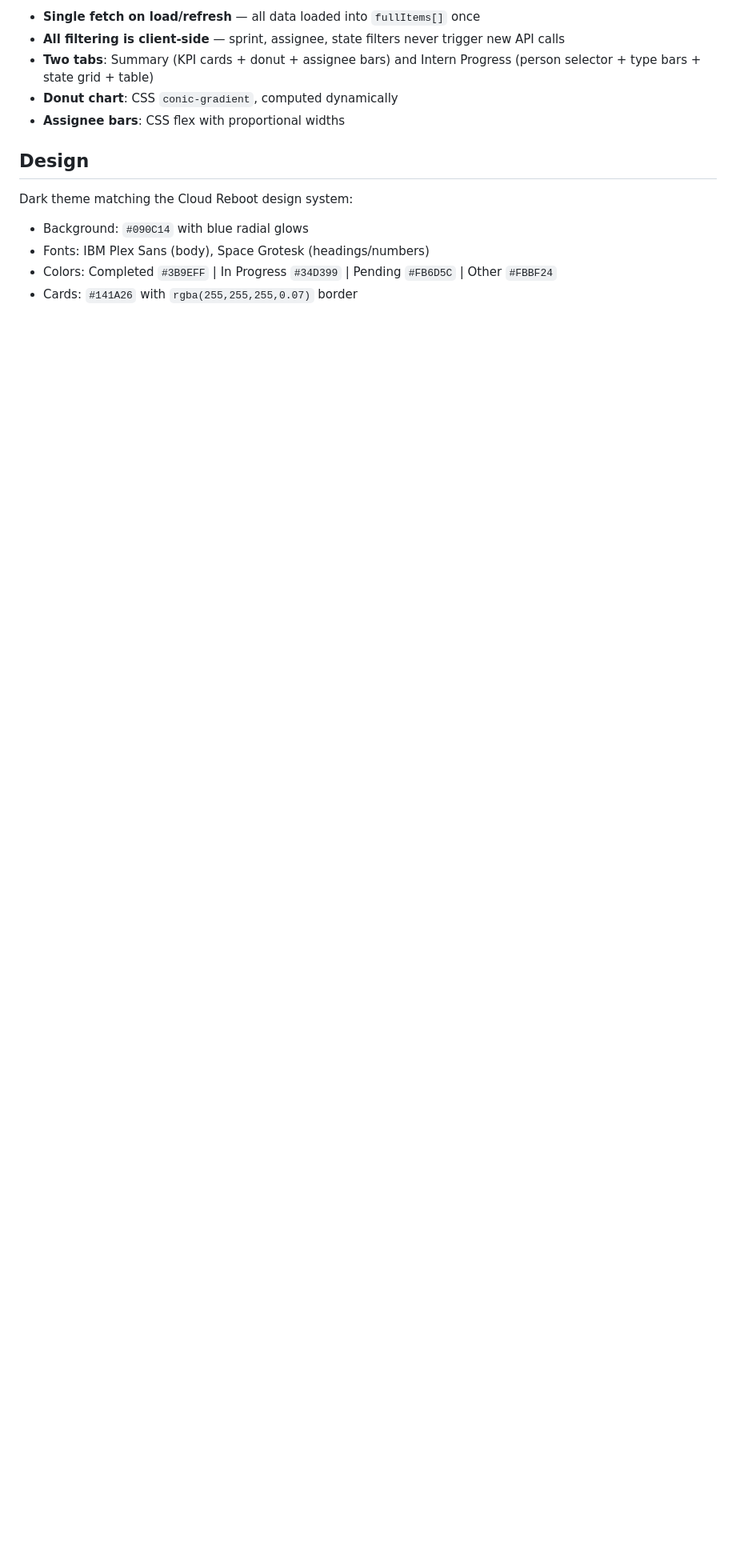
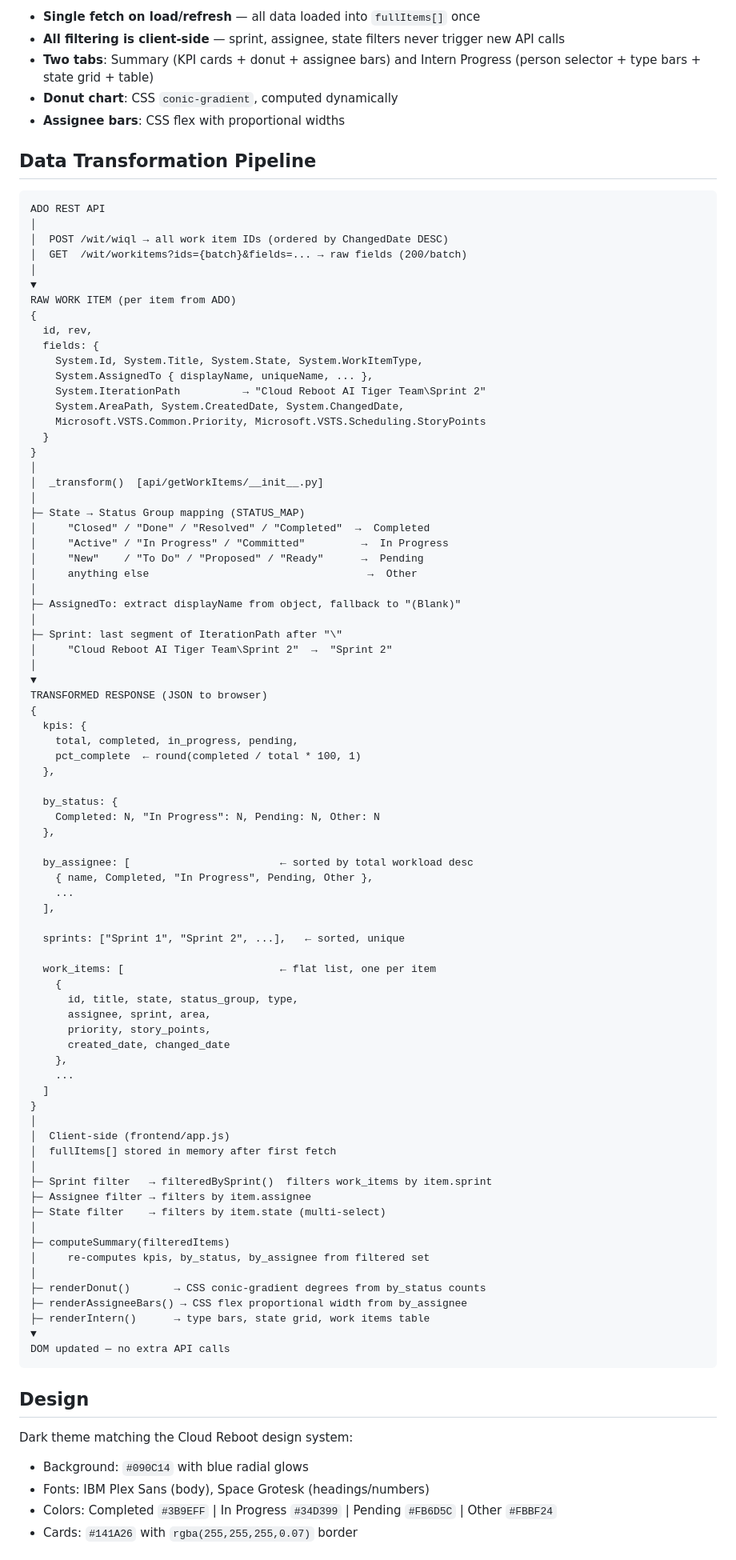
Before and after one commit to joshithforcloudreboot/ado_dashboard, a Markdown page: CLAUDE.md, the part around the change. Shown at 80% size. Rendered like a GitHub page; blank space fills up the shorter version.

Commit message:
Add data transformation pipeline diagram to CLAUDE.md
Co-Authored-By: joshithforcloudreboot <joshitha@cloudrebootinc.com>

````diff
--- a/CLAUDE.md
+++ b/CLAUDE.md
@@ -80,6 +80,87 @@ Set in production via Azure Portal → Static Web App → Configuration → Appl
 - **Donut chart**: CSS `conic-gradient`, computed dynamically
 - **Assignee bars**: CSS flex with proportional widths
 
+## Data Transformation Pipeline
+
+```
+ADO REST API
+│
+│  POST /wit/wiql → all work item IDs (ordered by ChangedDate DESC)
+│  GET  /wit/workitems?ids={batch}&fields=... → raw fields (200/batch)
+│
+▼
+RAW WORK ITEM (per item from ADO)
+{
+  id, rev,
+  fields: {
+    System.Id, System.Title, System.State, System.WorkItemType,
+    System.AssignedTo { displayName, uniqueName, ... },
+    System.IterationPath          → "Cloud Reboot AI Tiger Team\Sprint 2"
+    System.AreaPath, System.CreatedDate, System.ChangedDate,
+    Microsoft.VSTS.Common.Priority, Microsoft.VSTS.Scheduling.StoryPoints
+  }
+}
+│
+│  _transform()  [api/getWorkItems/__init__.py]
+│
+├─ State → Status Group mapping (STATUS_MAP)
+│     "Closed" / "Done" / "Resolved" / "Completed"  →  Completed
+│     "Active" / "In Progress" / "Committed"         →  In Progress
+│     "New"    / "To Do" / "Proposed" / "Ready"      →  Pending
+│     anything else                                   →  Other
+│
+├─ AssignedTo: extract displayName from object, fallback to "(Blank)"
+│
+├─ Sprint: last segment of IterationPath after "\"
+│     "Cloud Reboot AI Tiger Team\Sprint 2"  →  "Sprint 2"
+│
+▼
+TRANSFORMED RESPONSE (JSON to browser)
+{
+  kpis: {
+    total, completed, in_progress, pending,
+    pct_complete  ← round(completed / total * 100, 1)
+  },
+
+  by_status: {
+    Completed: N, "In Progress": N, Pending: N, Other: N
+  },
+
+  by_assignee: [                        ← sorted by total workload desc
+    { name, Completed, "In Progress", Pending, Other },
+    ...
+  ],
+
+  sprints: ["Sprint 1", "Sprint 2", ...],   ← sorted, unique
+
+  work_items: [                         ← flat list, one per item
+    {
+      id, title, state, status_group, type,
+      assignee, sprint, area,
+      priority, story_points,
+      created_date, changed_date
+    },
+    ...
+  ]
+}
+│
+│  Client-side (frontend/app.js)
+│  fullItems[] stored in memory after first fetch
+│
+├─ Sprint filter   → filteredBySprint()  filters work_items by item.sprint
+├─ Assignee filter → filters by item.assignee
+├─ State filter    → filters by item.state (multi-select)
+│
+├─ computeSummary(filteredItems)
+│     re-computes kpis, by_status, by_assignee from filtered set
+│
+├─ renderDonut()       → CSS conic-gradient degrees from by_status counts
+├─ renderAssigneeBars() → CSS flex proportional width from by_assignee
+├─ renderIntern()      → type bars, state grid, work items table
+▼
+DOM updated — no extra API calls
+```
+
 ## Design
 
 Dark theme matching the Cloud Reboot design system:
````
